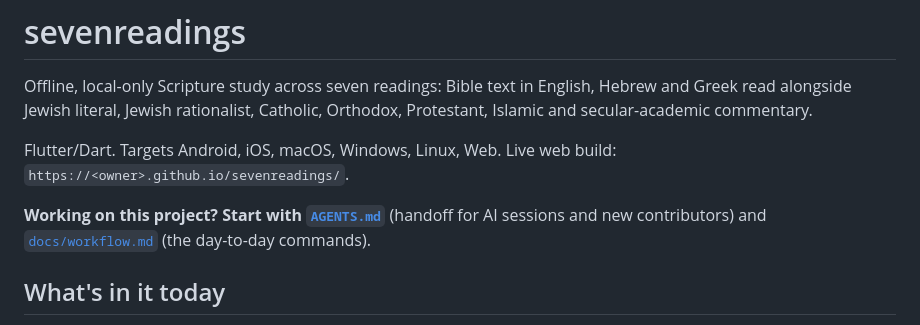
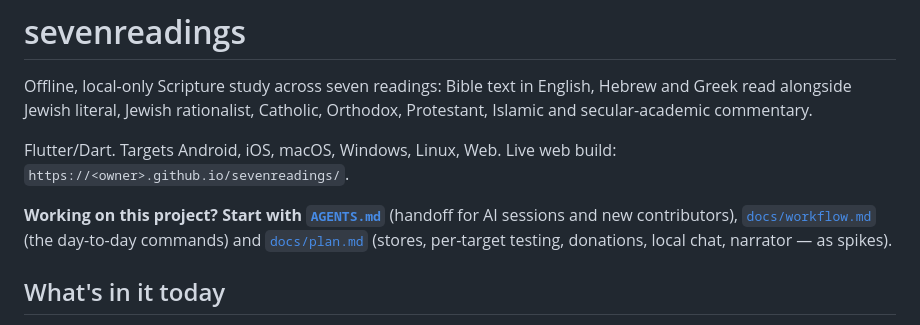
Before and after one commit to Joey-Fuentes/sevenreadings, a Markdown page: README.md, the part around the change. Rendered like a GitHub page.

Commit message:
Plan: stores, per-target testing with screenshots, donations, local chat, narrator

```diff
--- a/README.md
+++ b/README.md
@@ -8,8 +8,9 @@ Flutter/Dart. Targets Android, iOS, macOS, Windows, Linux, Web.
 Live web build: `https://<owner>.github.io/sevenreadings/`.
 
 **Working on this project? Start with [`AGENTS.md`](AGENTS.md)** (handoff for
-AI sessions and new contributors) and [`docs/workflow.md`](docs/workflow.md)
-(the day-to-day commands).
+AI sessions and new contributors), [`docs/workflow.md`](docs/workflow.md)
+(the day-to-day commands) and [`docs/plan.md`](docs/plan.md) (stores,
+per-target testing, donations, local chat, narrator — as spikes).
 
 ## What's in it today
 
```
Also changed, not shown: AGENTS.md (+8 -3 lines), docs/plan.md (added, +268 -0 lines).
